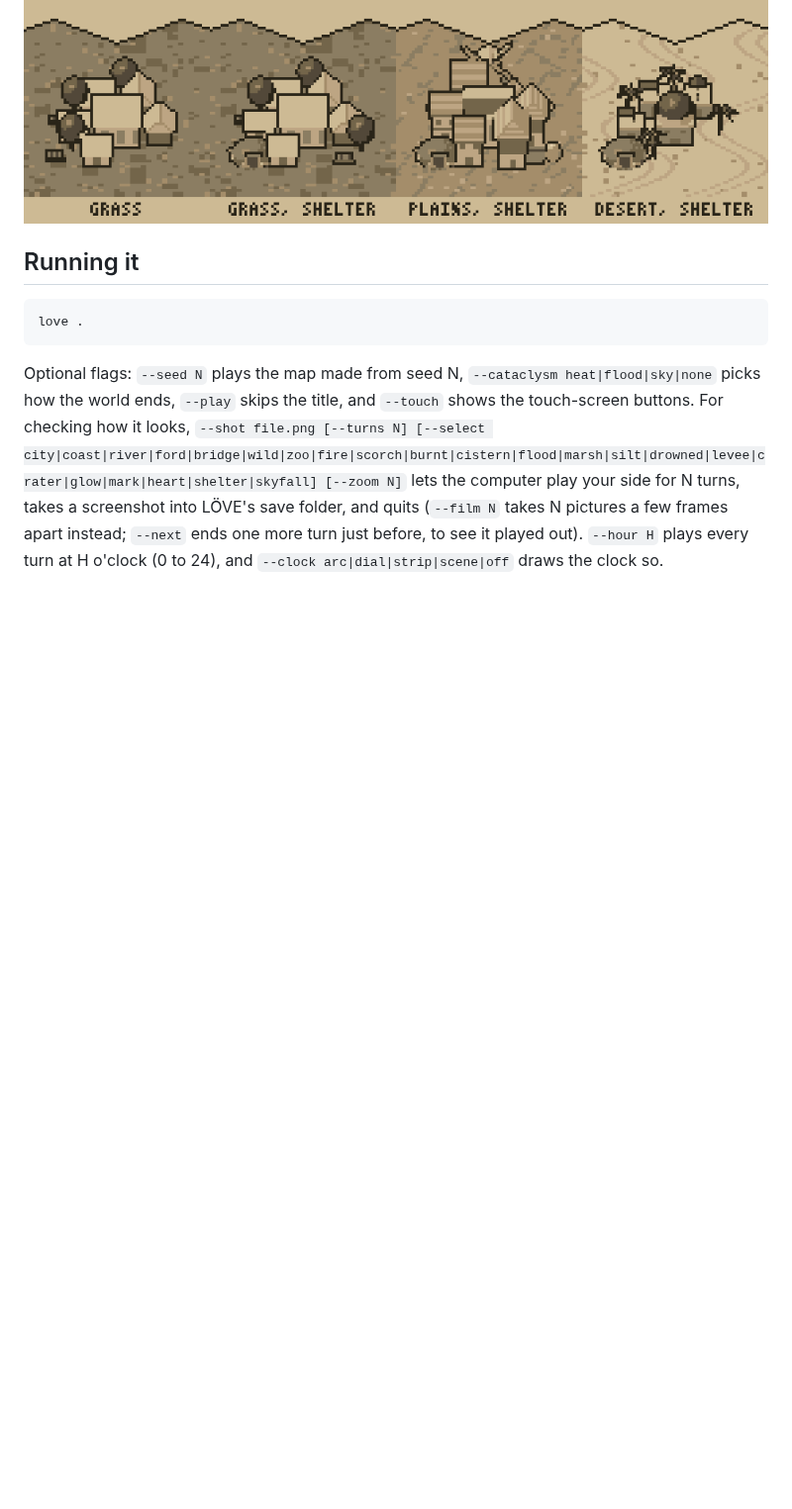
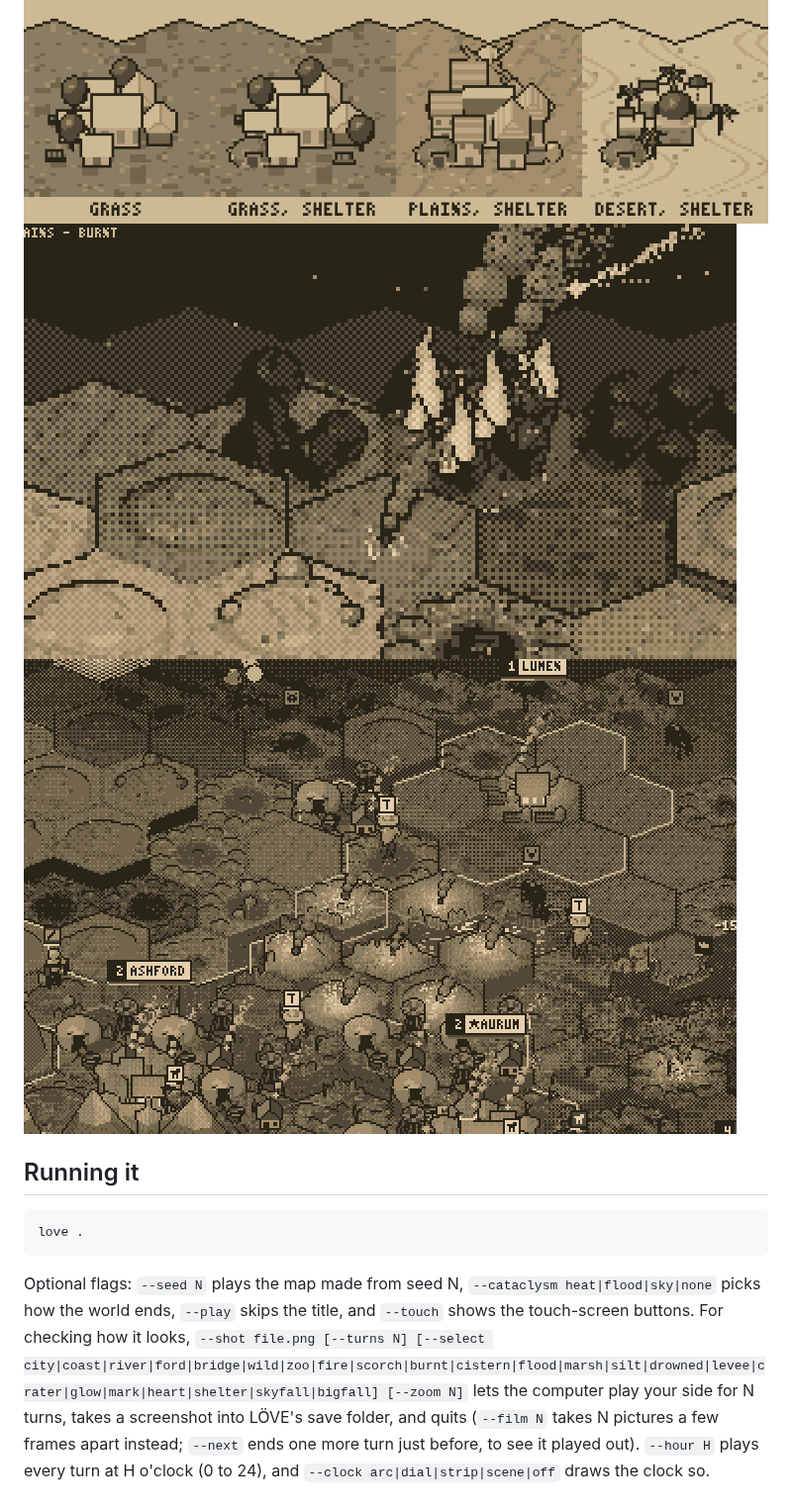
Before and after one commit to cmatuteortega/civiclone, a Markdown page: README.md, the part around the change. Shown at 99% size. Drawn GitHub-style; pictures changed too: shots/36-great-stone.gif (added), shots/37-heart-of-the-comet.gif (added); blank space fills up the shorter version.

Commit message:
Skyfall: a bigger blow where a stone lands, and films of it
A great stone and the heart of the comet read as blows now: a fireball
ringed in the pale keys, two rings of light going out over the ground,
a cloud of dust boiling up and out, inked as the smoke is and thinning
as it settles, and rubble thrown in lumps. The blast lingers longer
(0.9 s small, 1.6 s great, 3.5 s the heart).

--select bigfall puts a great stone coming beside a forest near the
capital; shots/36-great-stone.gif and shots/37-heart-of-the-comet.gif
were filmed with it and --select heart.

Co-Authored-By: Claude Opus 5.5 <noreply@anthropic.com>
Claude-Session: https://claude.ai/code/session_01WmGK6mR44AiWifq8oJmxUN

```diff
--- a/README.md
+++ b/README.md
@@ -166,6 +166,8 @@ of turf, holds a city through it, and through the other cataclysms too.
 ![Stones falling, one seen coming, and the craters they leave, under the comet](shots/33-starfall.png)
 ![The long night: the land cratered, the heart of the comet's seven hexes marked](shots/34-long-night.png)
 ![Towns without and with a shelter, on grass, plains and desert](shots/35-shelter.png)
+![A great stone comes down beside a burning forest](shots/36-great-stone.gif)
+![The heart of the comet falls in the long night](shots/37-heart-of-the-comet.gif)
 
 ## Running it
 
@@ -175,7 +177,7 @@ love .
 
 Optional flags: `--seed N` plays the map made from seed N, `--cataclysm heat|flood|sky|none` picks how the world ends, `--play` skips
 the title, and `--touch` shows the touch-screen buttons. For checking how it looks, `--shot file.png [--turns N] [--select
-city|coast|river|ford|bridge|wild|zoo|fire|scorch|burnt|cistern|flood|marsh|silt|drowned|levee|crater|glow|mark|heart|shelter|skyfall] [--zoom N]` lets the computer play your side for N turns, takes a screenshot into
+city|coast|river|ford|bridge|wild|zoo|fire|scorch|burnt|cistern|flood|marsh|silt|drowned|levee|crater|glow|mark|heart|shelter|skyfall|bigfall] [--zoom N]` lets the computer play your side for N turns, takes a screenshot into
 LÖVE's save folder, and quits (`--film N` takes N pictures a few frames apart instead; `--next` ends one more turn just before, to see it played out). `--hour H` plays every turn at H o'clock (0 to 24), and `--clock arc|dial|strip|scene|off` draws the clock so.
 
 ## Builds
```
Also changed, not shown: GUIDE.md (+1 -1 lines), 2 other files.
